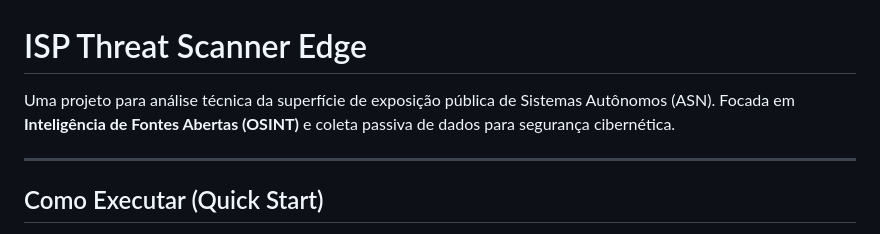
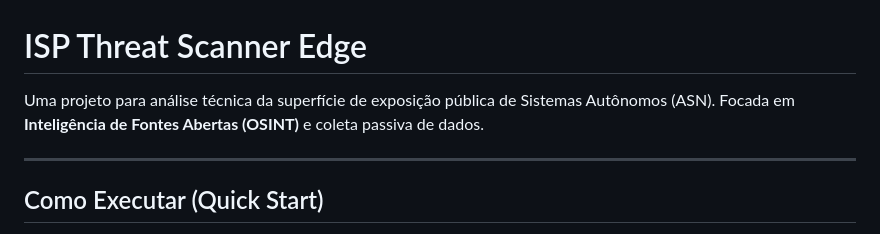
Before and after one commit to kfn-d0/isp_risk_scanner, a Markdown page: README.md, the part around the change. Drawn GitHub-style.

```diff
--- a/README.md
+++ b/README.md
@@ -1,6 +1,6 @@
 # ISP Threat Scanner Edge
 
-Uma projeto para análise técnica da superfície de exposição pública de Sistemas Autônomos (ASN). Focada em **Inteligência de Fontes Abertas (OSINT)** e coleta passiva de dados para segurança cibernética.
+Uma projeto para análise técnica da superfície de exposição pública de Sistemas Autônomos (ASN). Focada em **Inteligência de Fontes Abertas (OSINT)** e coleta passiva de dados.
 
 ---
 
```
